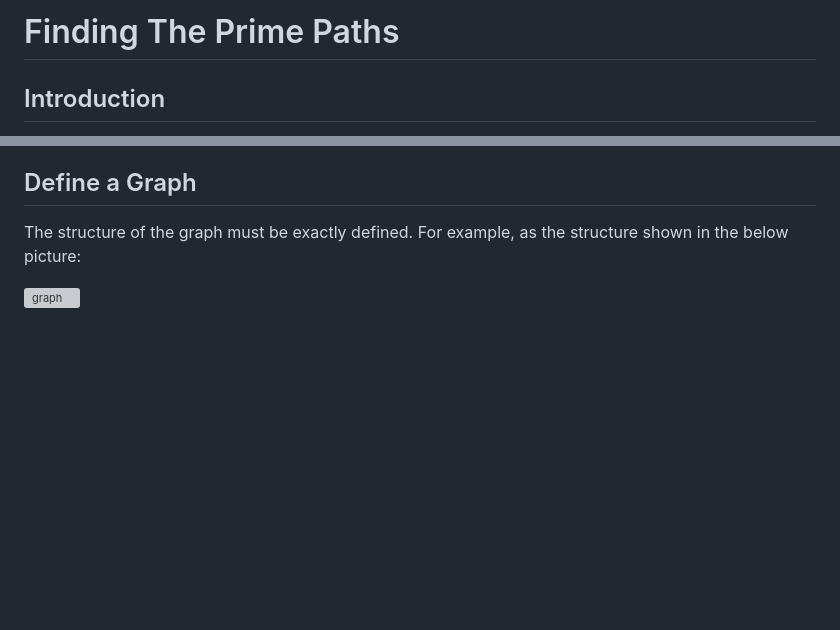
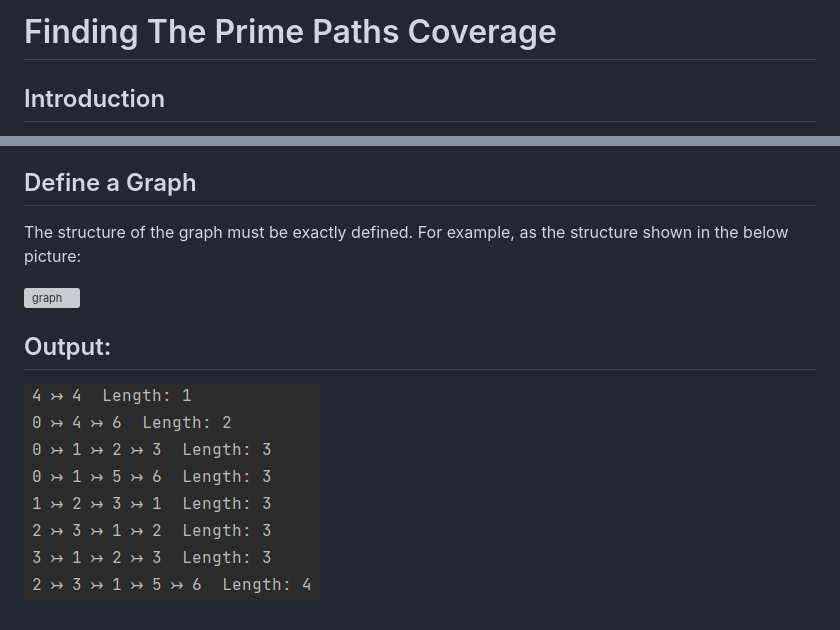
Before and after one commit to amiNorouzi/prime_path_coverage, a Markdown page: README.md, 2 parts joined by grey strips. Drawn GitHub-style; pictures changed too: output.png (added); blank space fills up the shorter version; grey boxes are pictures that could not be loaded.

```diff
--- a/README.md
+++ b/README.md
@@ -1,4 +1,4 @@
-# Finding The Prime Paths
+# Finding The Prime Paths Coverage
 
 ## Introduction
 
@@ -12,3 +12,6 @@ According to Prime path coverage criterion, this program will generate all the p
 The structure of the graph must be exactly defined. For example, as the structure shown in the below picture:
 
 ![graph](https://github.com/heshenghuan/Prime-Path-Coverage/blob/master/docs/pics/graph.png?raw=true)
+
+## Output:
+![Prime Paths Coverage](output.png)
```
